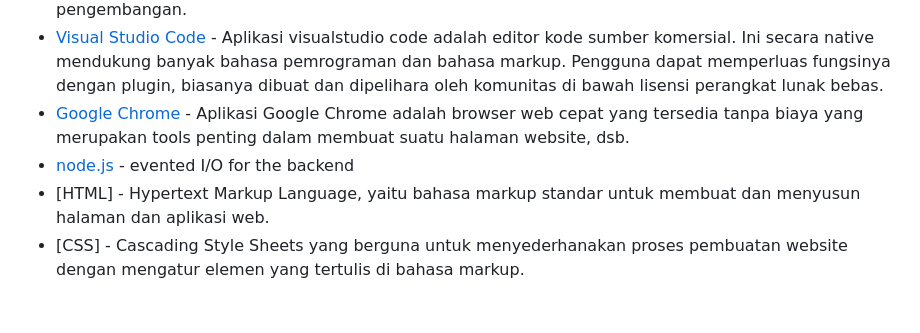
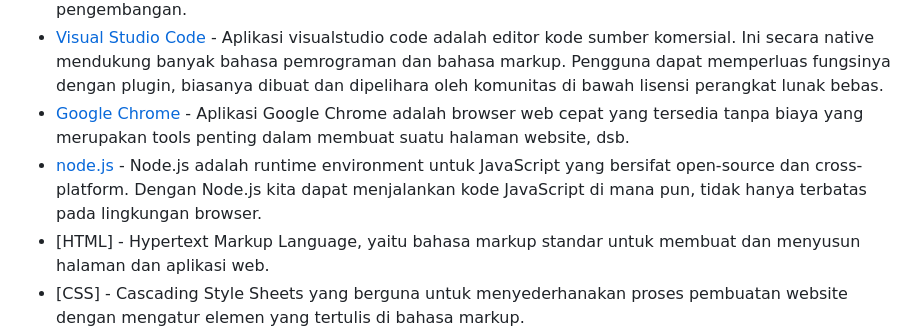
Before and after one commit to novri3h/aplikasi-enkripsi-data-AES-128, a Markdown page: README.md, the part around the change. Drawn GitHub-style; blank space fills up the shorter version.

```diff
--- a/README.md
+++ b/README.md
@@ -23,7 +23,7 @@ Aplikasi ini dibangun dengan menggunakan:
 - [XAMPP](https://www.apachefriends.org/download.html) - Aplikasi XAMPP merupakan sebuah paket perangkat lunak (software) komputer yang berfungsi sebagai server lokal untuk menampung berbagai jenis data website yang sedang dalam proses pengembangan.
 - [Visual Studio Code](https://code.visualstudio.com/download) - Aplikasi visualstudio code adalah editor kode sumber komersial. Ini secara native mendukung banyak bahasa pemrograman dan bahasa markup. Pengguna dapat memperluas fungsinya dengan plugin, biasanya dibuat dan dipelihara oleh komunitas di bawah lisensi perangkat lunak bebas.
 - [Google Chrome](https://www.google.com/chrome) - Aplikasi Google Chrome adalah browser web cepat yang tersedia tanpa biaya yang merupakan tools penting dalam membuat suatu halaman website, dsb.
-- [node.js] - evented I/O for the backend
+- [node.js] - Node.js adalah runtime environment untuk JavaScript yang bersifat open-source dan cross-platform. Dengan Node.js kita dapat menjalankan kode JavaScript di mana pun, tidak hanya terbatas pada lingkungan browser.
 - [HTML] - Hypertext Markup Language, yaitu bahasa markup standar untuk membuat dan menyusun halaman dan aplikasi web.
 - [CSS] - Cascading Style Sheets yang berguna untuk menyederhanakan proses pembuatan website dengan mengatur elemen yang tertulis di bahasa markup.
 - [PHP] - PHP (Hypertext Preprocessor) adalah sebuah bahasa pemrograman server side scripting yang bersifat open source.
```
